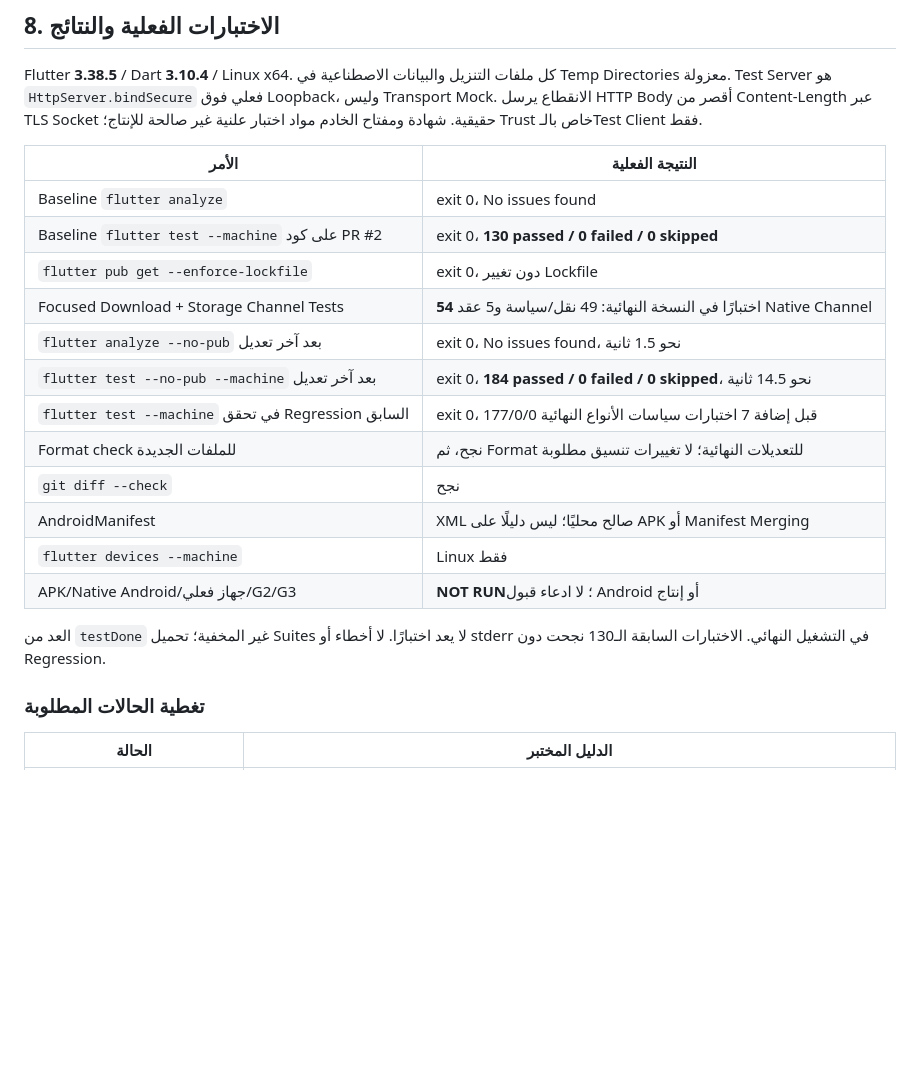
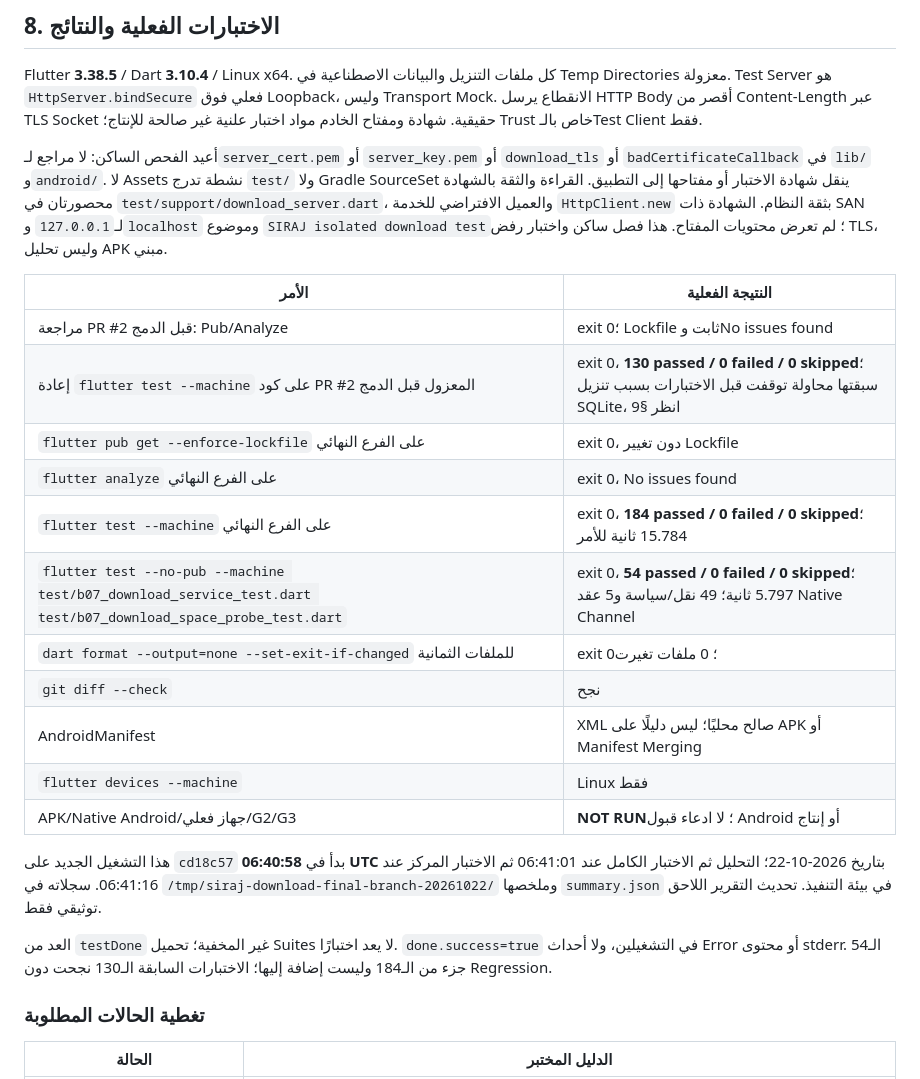
Before and after one commit to shehab5552/siraj-codex, a Markdown page: docs/reports/B-07_INDEPENDENT_DOWNLOAD_01_AR.md, the part around one of its changes. GitHub-like rendering; blank space fills up the shorter version.

```diff
--- a/docs/reports/B-07_INDEPENDENT_DOWNLOAD_01_AR.md
+++ b/docs/reports/B-07_INDEPENDENT_DOWNLOAD_01_AR.md
@@ -103,22 +111,25 @@ Provenance تربط SHA-256 لهوية الطلب كاملة بعدد بايتا
 
 Flutter **3.38.5** / Dart **3.10.4** / Linux x64. كل ملفات التنزيل والبيانات الاصطناعية في Temp Directories معزولة. Test Server هو `HttpServer.bindSecure` فعلي فوق Loopback، وليس Transport Mock. الانقطاع يرسل HTTP Body أقصر من Content-Length عبر TLS Socket حقيقية. شهادة ومفتاح الخادم مواد اختبار علنية غير صالحة للإنتاج؛ Trust خاص بالـTest Client فقط.
 
+أعيد الفحص الساكن: لا مراجع لـ`server_cert.pem` أو `server_key.pem` أو `download_tls` أو `badCertificateCallback` في `lib/` و`android/`. لا Assets نشطة تدرج `test/` ولا Gradle SourceSet ينقل شهادة الاختبار أو مفتاحها إلى التطبيق. القراءة والثقة بالشهادة محصورتان في `test/support/download_server.dart`، والعميل الافتراضي للخدمة `HttpClient.new` بثقة النظام. الشهادة ذات SAN لـ`127.0.0.1` و`localhost` وموضوع `SIRAJ isolated download test`؛ لم تعرض محتويات المفتاح. هذا فصل ساكن واختبار رفض TLS، وليس تحليل APK مبني.
+
 | الأمر | النتيجة الفعلية |
 |---|---|
-| Baseline `flutter analyze` | exit 0، No issues found |
-| Baseline `flutter test --machine` على كود PR #2 | exit 0، **130 passed / 0 failed / 0 skipped** |
-| `flutter pub get --enforce-lockfile` | exit 0، دون تغيير Lockfile |
-| Focused Download + Storage Channel Tests | **54** اختبارًا في النسخة النهائية: 49 نقل/سياسة و5 عقد Native Channel |
-| `flutter analyze --no-pub` بعد آخر تعديل | exit 0، No issues found، نحو 1.5 ثانية |
-| `flutter test --no-pub --machine` بعد آخر تعديل | exit 0، **184 passed / 0 failed / 0 skipped**، نحو 14.5 ثانية |
-| `flutter test --machine` في تحقق Regression السابق | exit 0، 177/0/0 قبل إضافة 7 اختبارات سياسات الأنواع النهائية |
-| Format check للملفات الجديدة | نجح، ثم Format للتعديلات النهائية؛ لا تغييرات تنسيق مطلوبة |
+| مراجعة PR #2 قبل الدمج: Pub/Analyze | exit 0؛ Lockfile ثابت وNo issues found |
+| إعادة `flutter test --machine` على كود PR #2 المعزول قبل الدمج | exit 0، **130 passed / 0 failed / 0 skipped**؛ سبقتها محاولة توقفت قبل الاختبارات بسبب تنزيل SQLite، انظر §9 |
+| `flutter pub get --enforce-lockfile` على الفرع النهائي | exit 0، دون تغيير Lockfile |
+| `flutter analyze` على الفرع النهائي | exit 0، No issues found |
+| `flutter test --machine` على الفرع النهائي | exit 0، **184 passed / 0 failed / 0 skipped**؛ 15.784 ثانية للأمر |
+| `flutter test --no-pub --machine test/b07_download_service_test.dart test/b07_download_space_probe_test.dart` | exit 0، **54 passed / 0 failed / 0 skipped**؛ 5.797 ثانية؛ 49 نقل/سياسة و5 عقد Native Channel |
+| `dart format --output=none --set-exit-if-changed` للملفات الثمانية | exit 0؛ 0 ملفات تغيرت |
 | `git diff --check` | نجح |
 | AndroidManifest | XML صالح محليًا؛ ليس دليلًا على APK أو Manifest Merging |
 | `flutter devices --machine` | Linux فقط |
 | APK/Native Android/جهاز فعلي/G2/G3 | **NOT RUN**؛ لا ادعاء قبول Android أو إنتاج |
 
-العد من `testDone` غير المخفية؛ تحميل Suites لا يعد اختبارًا. لا أخطاء أو stderr في التشغيل النهائي. الاختبارات السابقة الـ130 نجحت دون Regression.
+هذا التشغيل الجديد على `cd18c57` بدأ في **06:40:58 UTC** بتاريخ 2026-10-22؛ التحليل ثم الاختبار الكامل عند 06:41:01 ثم الاختبار المركز عند 06:41:16. سجلاته في `/tmp/siraj-download-final-branch-20261022/` وملخصها `summary.json` في بيئة التنفيذ. تحديث التقرير اللاحق توثيقي فقط.
+
+العد من `testDone` غير المخفية؛ تحميل Suites لا يعد اختبارًا. `done.success=true` في التشغيلين، ولا أحداث Error أو محتوى stderr. الـ54 جزء من الـ184 وليست إضافة إليها؛ الاختبارات السابقة الـ130 نجحت دون Regression.
 
 ### تغطية الحالات المطلوبة
 
```
Also changed, not shown: other parts of docs/reports/B-07_INDEPENDENT_DOWNLOAD_01_AR.md (+30 -16 lines).
